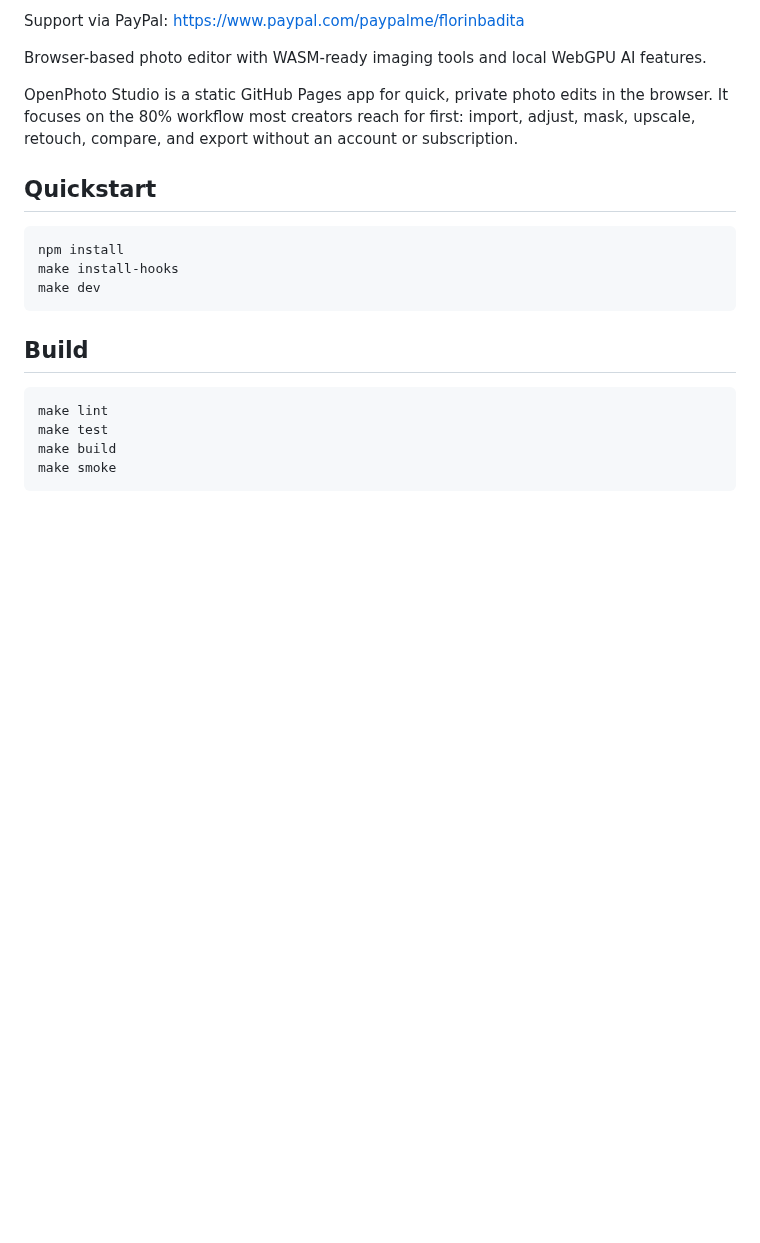
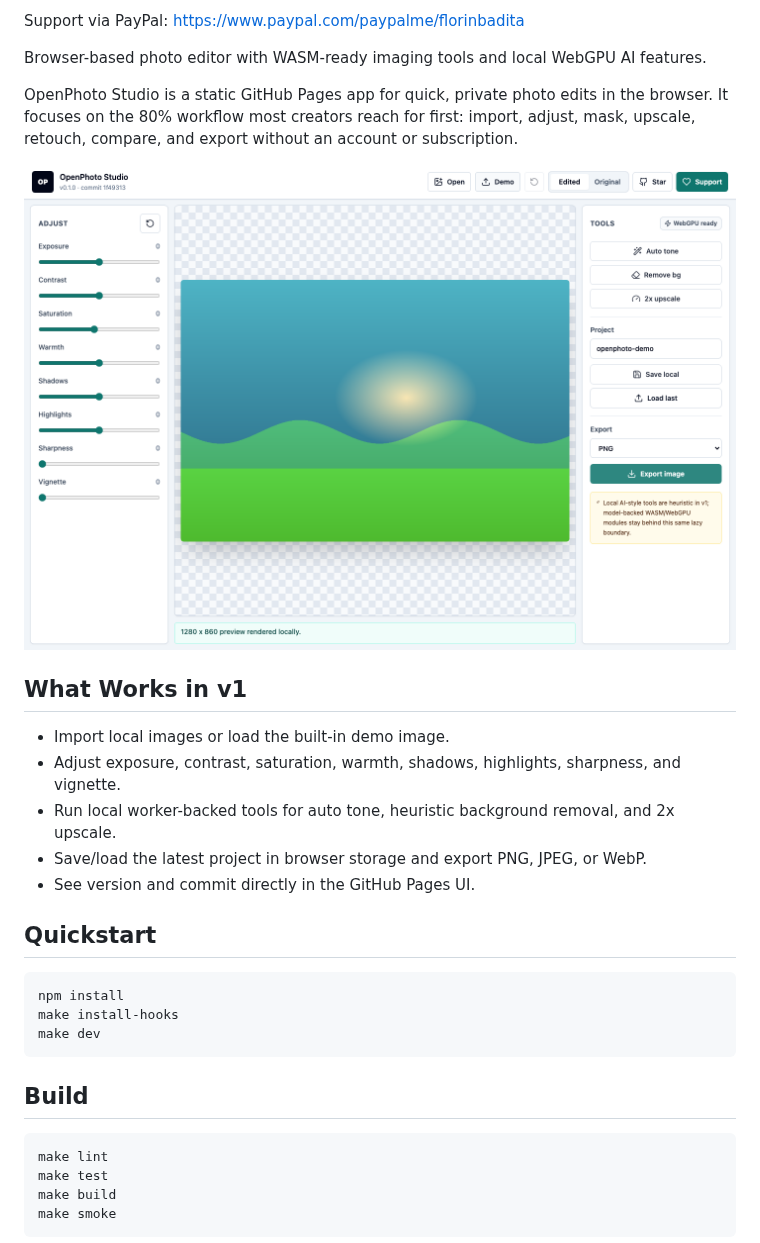
Before and after one commit to baditaflorin/openphoto-studio, a Markdown page: README.md, the part around the change. Rendered like a GitHub page; pictures changed too: docs/assets/screenshot.png (added); blank space fills up the shorter version.

Commit message:
chore: wire local hooks and demo screenshot

```diff
--- a/README.md
+++ b/README.md
@@ -9,6 +9,16 @@ Support via PayPal: https://www.paypal.com/paypalme/florinbadita
 Browser-based photo editor with WASM-ready imaging tools and local WebGPU AI features.
 
 OpenPhoto Studio is a static GitHub Pages app for quick, private photo edits in the browser. It focuses on the 80% workflow most creators reach for first: import, adjust, mask, upscale, retouch, compare, and export without an account or subscription.
+
+![OpenPhoto Studio editor](docs/assets/screenshot.png)
+
+## What Works in v1
+
+- Import local images or load the built-in demo image.
+- Adjust exposure, contrast, saturation, warmth, shadows, highlights, sharpness, and vignette.
+- Run local worker-backed tools for auto tone, heuristic background removal, and 2x upscale.
+- Save/load the latest project in browser storage and export PNG, JPEG, or WebP.
+- See version and commit directly in the GitHub Pages UI.
 
 ## Quickstart
 
```
Also changed, not shown: 3 other files.
